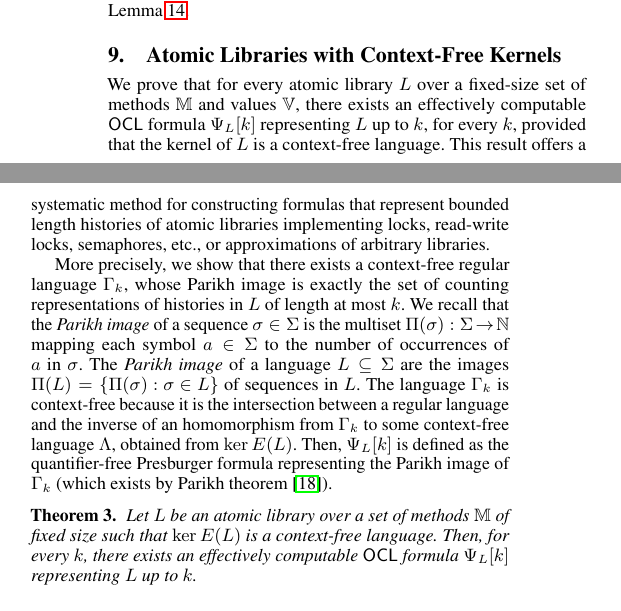
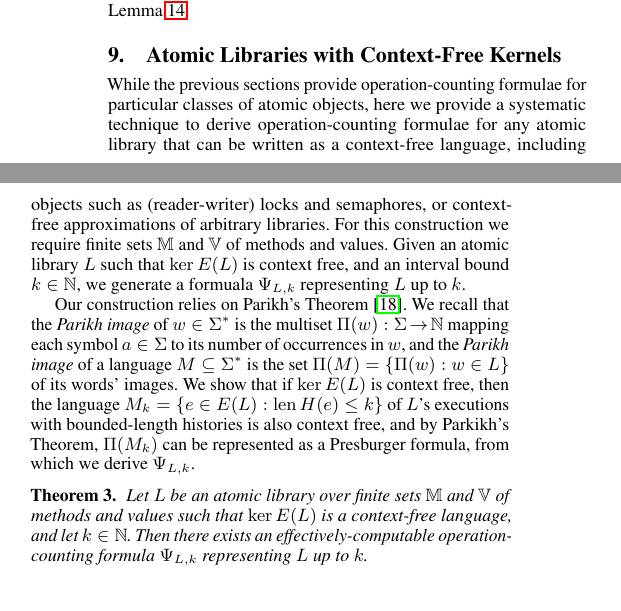
Before and after one commit to imdea-software/operation-counting, a LaTeX paper (draft.tex, which reads regular-specs.tex): two parts of the columns of page 11 of 14, joined at a grey line, cut so that both start at the same text. Compiled offline with pdfLaTeX; a missing font is replaced by an installed copy or a similar font.

Commit message:
Clarifications for context-free kernels section.

```diff
--- a/regular-specs.tex
+++ b/regular-specs.tex
@@ -2,30 +2,32 @@
 \section{Atomic Libraries with Context-Free Kernels}
 \label{sec:regular}
 
-We prove that for every atomic library $L$ over a fixed-size set of methods $\<Methods>$ and values $\<Vals>$,
- there exists an effectively computable
-$\ocl$ formula $@Y_L[k]$ representing $L$ up to $k$, for every $k$, provided that the kernel of $L$ is a context-free
-language. This result offers a systematic method for constructing formulas that represent bounded length
-histories of atomic libraries implementing locks, read-write locks, semaphores, etc., or approximations
-of arbitrary libraries.
+While the previous sections provide operation-counting formulae for particular
+classes of atomic objects, here we provide a systematic technique to derive
+operation-counting formulae for any atomic library that can be written as a
+context-free language, including objects such as (reader-writer) locks and
+semaphores, or context-free approximations of arbitrary libraries. For this
+construction we require finite sets $\<Methods>$ and $\<Vals>$ of methods and
+values. Given an atomic library $L$ such that $\ker E(L)$ is context free, and
+an interval bound $k \in \<Nats>$, we generate a formuala $@Y_{L,k}$
+representing $L$ up to $k$.
 
-More precisely, we show that there exists a context-free regular language $\Gamma_k$, whose Parikh image is exactly
-the set of counting representations of histories in $L$ of length at most $k$. We recall that the \emph{Parikh image} of a
-sequence $@s \in @S$ is the multiset $\Pi(@s) : @S -> \<Nats>$ mapping each symbol $a \in @S$ to the
-number of occurrences of $a$ in $@s$. The \emph{Parikh image} of a language $L \subseteq @S$
-are the images $\Pi(L) = \set{\Pi(@s) : @s \in L}$ of sequences in $L$.
-The language $\Gamma_k$ is context-free because it is the intersection between a regular language and the inverse of
-an homomorphism from $\Gamma_k$ to some context-free language $\Lambda$, obtained from $\ker E(L)$.
-%(here, we use the closure of context-free languages under
-%inverse homomorphisms and intersection with regular languages).
-Then, $@Y_L[k]$ is defined as the quantifier-free Presburger
-formula representing the Parikh image of $\Gamma_k$ (which exists by Parikh theorem~\cite{journals/jacm/Parikh66}).
+Our construction relies on Parikh's Theorem~\cite{journals/jacm/Parikh66}. We
+recall that the \emph{Parikh image} of $w \in @S^*$ is the multiset $\Pi(w) :
+@S -> \<Nats>$ mapping each symbol $a \in @S$ to its number of occurrences in
+$w$, and the \emph{Parikh image} of a language $M \subseteq @S^*$ is the set
+$\Pi(M) = \set{ \Pi(w) : w \in L }$ of its words' images. We show that if $\ker
+E(L)$ is context free, then the language $M_k = \set{ e \in E(L) : \len H(e)
+\le k}$ of $L$'s executions with bounded-length histories is also context free,
+and by Parkikh's Theorem, $\Pi(M_k)$ can be represented as a Presburger
+formula, from which we derive $@Y_{L,k}$.
 
 \begin{theorem}
 
-Let $L$ be an atomic library over a set of methods $\<Methods>$ of fixed size such that
-$\ker E(L)$ is a context-free language. Then, for every $k$, there exists an effectively computable
-$\ocl$ formula $@Y_L[k]$ representing $L$ up to $k$.
+  Let $L$ be an atomic library over finite sets $\<Methods>$ and $\<Vals>$ of
+  methods and values such that $\ker E(L)$ is a context-free language, and let
+  $k \in \<Nats>$. Then there exists an effectively-computable
+  operation-counting formula $@Y_{L,k}$ representing $L$ up to $k$.
 
 \end{theorem}
 
@@ -84,2 +81,2 @@ where $\epsilon$ is the empty sequence.
 
-It follows easily from definitions that $\mu(\alpha(h))\in @L$, for every history $h$. On the other hand, $\mu^{-1}(@L)$ may contain
+It follows easily from definitions that $\mu(\alpha(h))\in @L$, for every
@@ -95,0 +86,3 @@ are closed under intersection with regular languages and inverse homomorphisms,
+\begin{align*}
+  \Gamma_k=\set{\alpha(h):h\in H(L)\mbox{ of length $k$}}=\mu^{-1}(@L)\cap \Delta_k,
+\end{align*}
@@ -96,4 +93,2 @@ are closed under intersection with regular languages and inverse homomorphisms,
 
-Hence, by Parikh theorem~\cite{journals/jacm/Parikh66}, there exists a quantifier-free Presburger formula $@Y[k]$ representing the Parikh image of $\Gamma_k$.
-W.l.o.g. we assume that the free variables of $@Y[k]$ are $\# a$ with $a\in\<Lab>$ ($\# a$ is the number of
-occurrences of $a$ in a sequence of $\Gamma_k$).
+Hence, by Parikh's theorem~\cite{journals/jacm/Parikh66}, there exists a
```
Also changed, not shown: regular-specs.tex (115 more changed lines).
